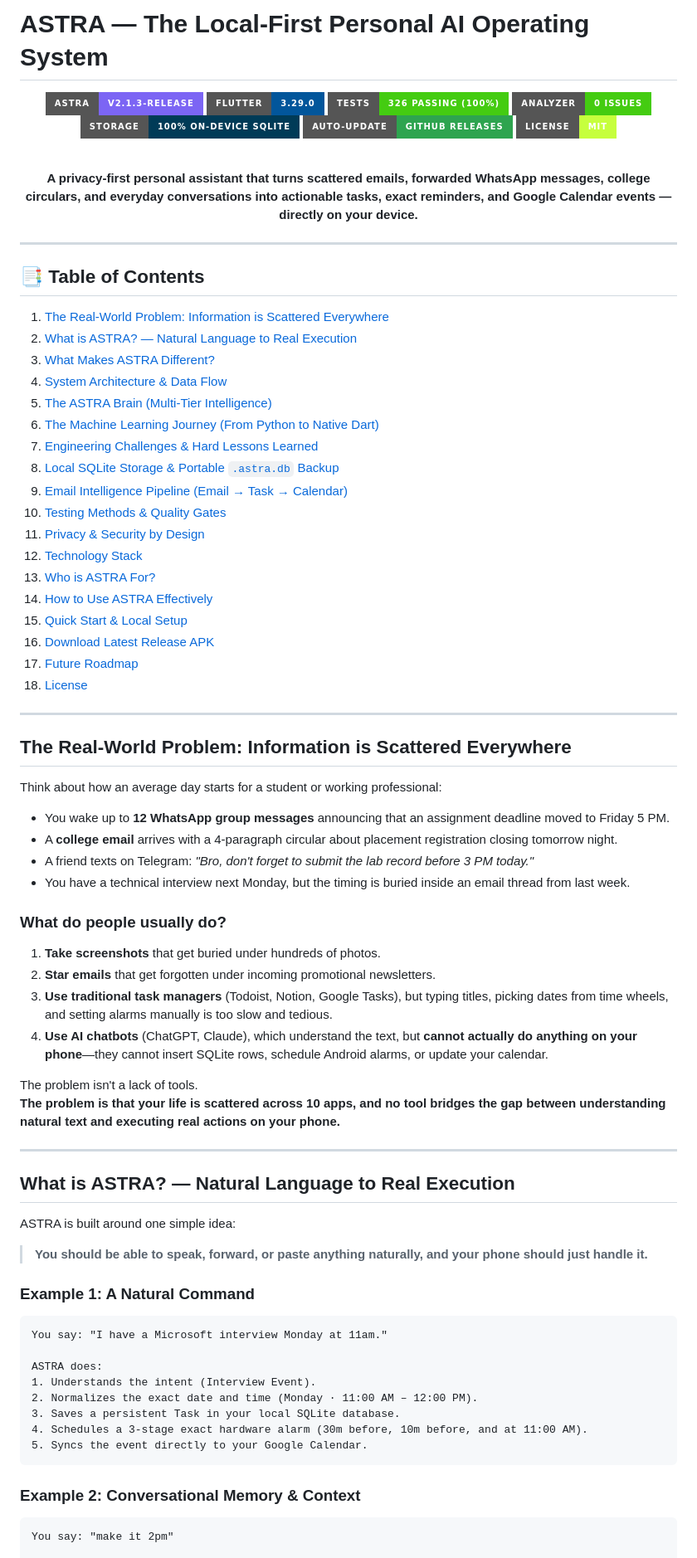
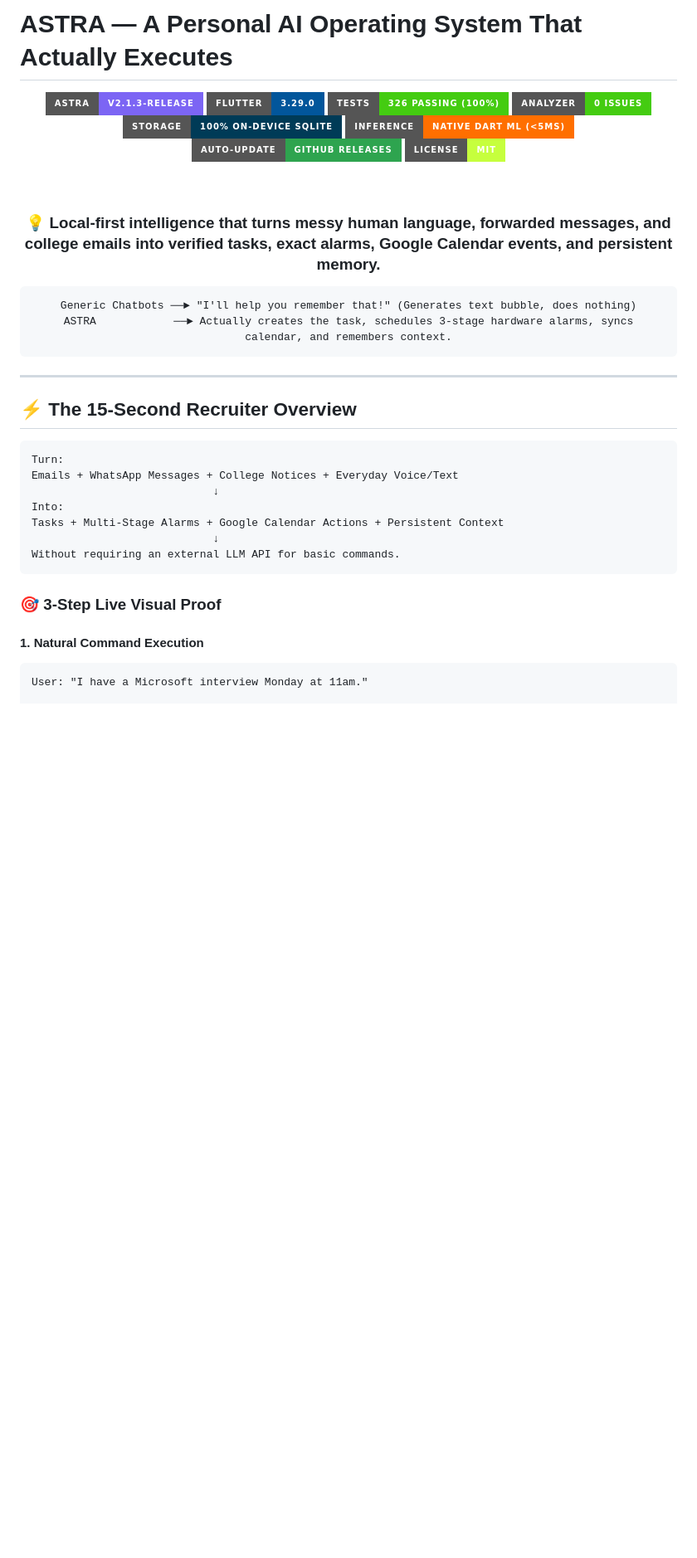
Before and after one commit to manojsai7/Astra-Ai-Tasks-manager-APK, a Markdown page: README.md, the part around one of its changes. Shown at 83% size. Rendered like a GitHub page; badges without logos; blank space fills up the shorter version.

````diff
--- a/README.md
+++ b/README.md
@@ -1,4 +1,4 @@
-# ASTRA — The Local-First Personal AI Operating System
+# ASTRA — A Personal AI Operating System That Actually Executes
 
 <div align="center">
 
@@ -7,79 +7,38 @@
 ![Tests](https://img.shields.io/badge/Tests-326%20Passing%20(100%25)-brightgreen?style=for-the-badge&logo=dart)
 ![Analysis](https://img.shields.io/badge/Analyzer-0%20Issues-brightgreen?style=for-the-badge&logo=dart)
 ![Database](https://img.shields.io/badge/Storage-100%25%20On--Device%20SQLite-003B57?style=for-the-badge&logo=sqlite&logoColor=white)
+![ML](https://img.shields.io/badge/Inference-Native%20Dart%20ML%20(<5ms)-FF6F00?style=for-the-badge&logo=dart)
 ![Auto-Update](https://img.shields.io/badge/Auto--Update-GitHub%20Releases-2EA44F?style=for-the-badge&logo=github&logoColor=white)
 ![License](https://img.shields.io/badge/License-MIT-C6FF3D?style=for-the-badge)
 
 <br/>
 
-**A privacy-first personal assistant that turns scattered emails, forwarded WhatsApp messages, college circulars, and everyday conversations into actionable tasks, exact reminders, and Google Calendar events — directly on your device.**
+### 💡 Local-first intelligence that turns messy human language, forwarded messages, and college emails into verified tasks, exact alarms, Google Calendar events, and persistent memory.
+
+```text
+Generic Chatbots ──► "I'll help you remember that!" (Generates text bubble, does nothing)
+ASTRA            ──► Actually creates the task, schedules 3-stage hardware alarms, syncs calendar, and remembers context.
+```
 
 </div>
 
 ---
 
-## 📑 Table of Contents
+## ⚡ The 15-Second Recruiter Overview
 
-1. [The Real-World Problem: Information is Scattered Everywhere](#the-real-world-problem-information-is-scattered-everywhere)
-2. [What is ASTRA? — Natural Language to Real Execution](#what-is-astra--natural-language-to-real-execution)
-3. [What Makes ASTRA Different?](#what-makes-astra-different)
-4. [System Architecture & Data Flow](#system-architecture--data-flow)
-5. [The ASTRA Brain (Multi-Tier Intelligence)](#the-astra-brain)
-6. [The Machine Learning Journey (From Python to Native Dart)](#the-machine-learning-journey)
-7. [Engineering Challenges & Hard Lessons Learned](#engineering-challenges--hard-lessons-learned)
-8. [Local SQLite Storage & Portable `.astra.db` Backup](#local-sqlite-storage--portable-astradb-backup)
-9. [Email Intelligence Pipeline (Email → Task → Calendar)](#email-intelligence-pipeline)
-10. [Testing Methods & Quality Gates](#testing-methods--quality-gates)
-11. [Privacy & Security by Design](#privacy--security-by-design)
-12. [Technology Stack](#technology-stack)
-13. [Who is ASTRA For?](#who-is-astra-for)
-14. [How to Use ASTRA Effectively](#how-to-use-astra-effectively)
-15. [Quick Start & Local Setup](#quick-start--local-setup)
-16. [Download Latest Release APK](#download-the-latest-apk)
-17. [Future Roadmap](#future-roadmap)
-18. [License](#license)
-
----
-
-## The Real-World Problem: Information is Scattered Everywhere
-
-Think about how an average day starts for a student or working professional:
-
-* You wake up to **12 WhatsApp group messages** announcing that an assignment deadline moved to Friday 5 PM.
-* A **college email** arrives with a 4-paragraph circular about placement registration closing tomorrow night.
-* A friend texts on Telegram: *"Bro, don't forget to submit the lab record before 3 PM today."*
-* You have a technical interview next Monday, but the timing is buried inside an email thread from last week.
-
-### What do people usually do?
-1. **Take screenshots** that get buried under hundreds of photos.
-2. **Star emails** that get forgotten under incoming promotional newsletters.
-3. **Use traditional task managers** (Todoist, Notion, Google Tasks), but typing titles, picking dates from time wheels, and setting alarms manually is too slow and tedious.
-4. **Use AI chatbots** (ChatGPT, Claude), which understand the text, but **cannot actually do anything on your phone**—they cannot insert SQLite rows, schedule Android alarms, or update your calendar.
-
-The problem isn't a lack of tools.
-**The problem is that your life is scattered across 10 apps, and no tool bridges the gap between understanding natural text and executing real actions on your phone.**
-
----
-
-## What is ASTRA? — Natural Language to Real Execution
-
-ASTRA is built around one simple idea:
-
-> **You should be able to speak, forward, or paste anything naturally, and your phone should just handle it.**
-
-### Example 1: A Natural Command
 ```text
-You say: "I have a Microsoft interview Monday at 11am."
-
-ASTRA does:
-1. Understands the intent (Interview Event).
-2. Normalizes the exact date and time (Monday · 11:00 AM – 12:00 PM).
-3. Saves a persistent Task in your local SQLite database.
-4. Schedules a 3-stage exact hardware alarm (30m before, 10m before, and at 11:00 AM).
-5. Syncs the event directly to your Google Calendar.
+Turn:
+Emails + WhatsApp Messages + College Notices + Everyday Voice/Text
+                            ↓
+Into:
+Tasks + Multi-Stage Alarms + Google Calendar Actions + Persistent Context
+                            ↓
+Without requiring an external LLM API for basic commands.
 ```
 
-### Example 2: Conversational Memory & Context
+### 🎯 3-Step Live Visual Proof
+
+#### 1. Natural Command Execution
 ```text
-You say: "make it 2pm"
+User: "I have a Microsoft interview Monday at 11am."
 
````
Also changed, not shown: other parts of README.md (+142 -131 lines).
